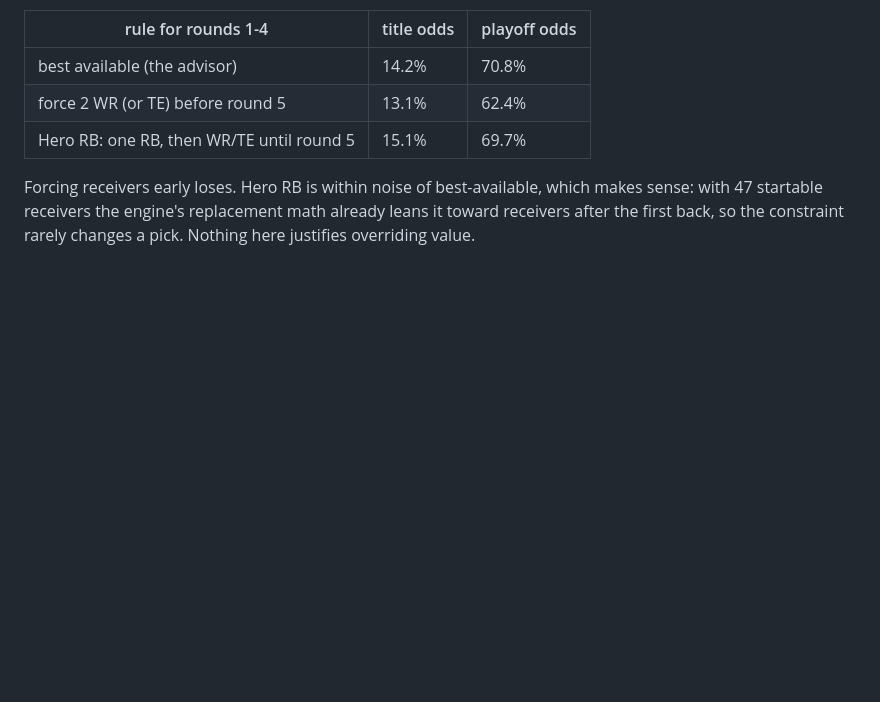
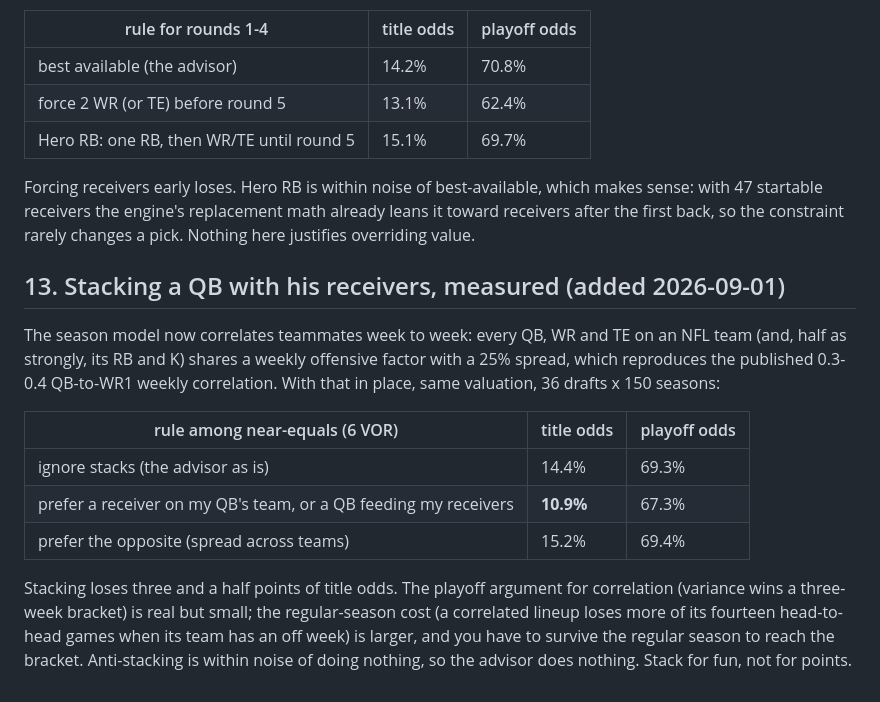
Before and after one commit to bhwilkoff/fantasy-draft-assistant, a Markdown page: docs/STRATEGY.md, the part around the change. Drawn GitHub-style; blank space fills up the shorter version.

Commit message:
Season model: teammate weekly correlation; STRATEGY 13: stacking measured, it loses
Co-Authored-By: Claude Fable 5.1 <noreply@anthropic.com>
Claude-Session: https://claude.ai/code/session_01Vpbj1hpkBpAWf6kUXMGaYe

```diff
--- a/docs/STRATEGY.md
+++ b/docs/STRATEGY.md
@@ -237,3 +237,26 @@ Forcing receivers early loses. Hero RB is within noise of best-available,
 which makes sense: with 47 startable receivers the engine's replacement
 math already leans it toward receivers after the first back, so the
 constraint rarely changes a pick. Nothing here justifies overriding value.
+
+
+## 13. Stacking a QB with his receivers, measured (added 2026-09-01)
+
+The season model now correlates teammates week to week: every QB, WR and TE
+on an NFL team (and, half as strongly, its RB and K) shares a weekly
+offensive factor with a 25% spread, which reproduces the published 0.3-0.4
+QB-to-WR1 weekly correlation. With that in place, same valuation, 36 drafts
+x 150 seasons:
+
+| rule among near-equals (6 VOR) | title odds | playoff odds |
+|---|---|---|
+| ignore stacks (the advisor as is) | 14.4% | 69.3% |
+| prefer a receiver on my QB's team, or a QB feeding my receivers | **10.9%** | 67.3% |
+| prefer the opposite (spread across teams) | 15.2% | 69.4% |
+
+Stacking loses three and a half points of title odds. The playoff argument
+for correlation (variance wins a three-week bracket) is real but small; the
+regular-season cost (a correlated lineup loses more of its fourteen
+head-to-head games when its team has an off week) is larger, and you have to
+survive the regular season to reach the bracket. Anti-stacking is within
+noise of doing nothing, so the advisor does nothing. Stack for fun, not for
+points.
```
